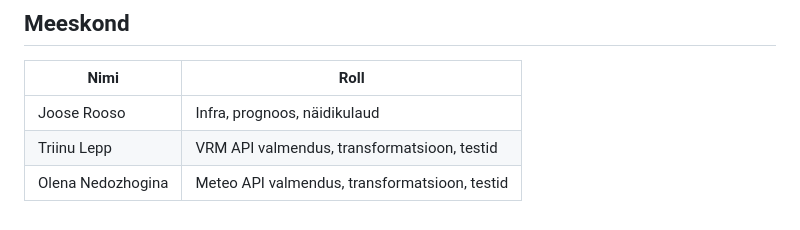
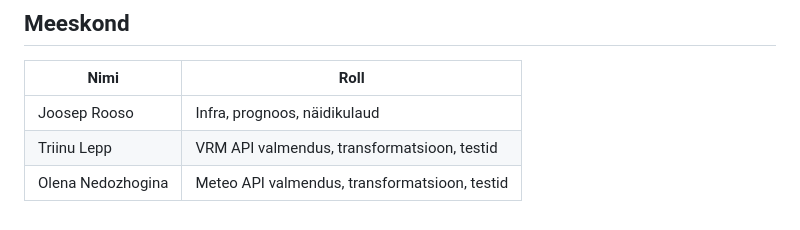
Before and after one commit to jooseprooso/ut-solar-energy-analytics-platform, a Markdown page: docs/arhitektuur.md, the part around the change. Drawn GitHub-style.

Commit message:
Correct name spelling from Joose to Joosep

```diff
--- a/docs/arhitektuur.md
+++ b/docs/arhitektuur.md
@@ -224,6 +224,6 @@ Kaustade eesmärk lühidalt:
 
 | Nimi | Roll |
 |------|------|
-| Joose Rooso | Infra, prognoos, näidikulaud |
+| Joosep Rooso | Infra, prognoos, näidikulaud |
 | Triinu Lepp | VRM API valmendus, transformatsioon, testid |
 | Olena Nedozhogina | Meteo API valmendus, transformatsioon, testid |
```
